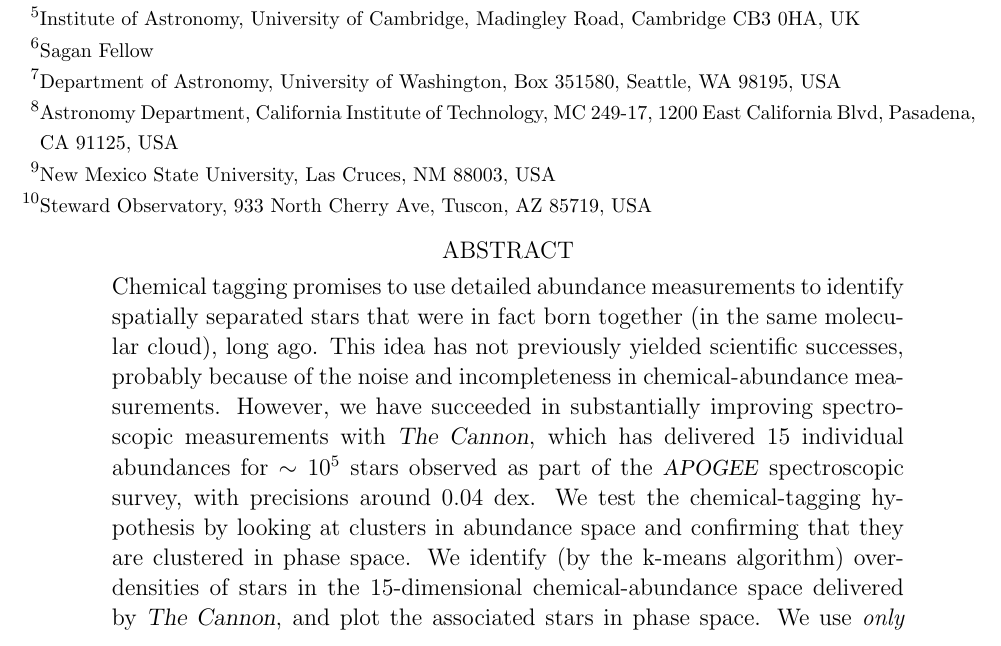
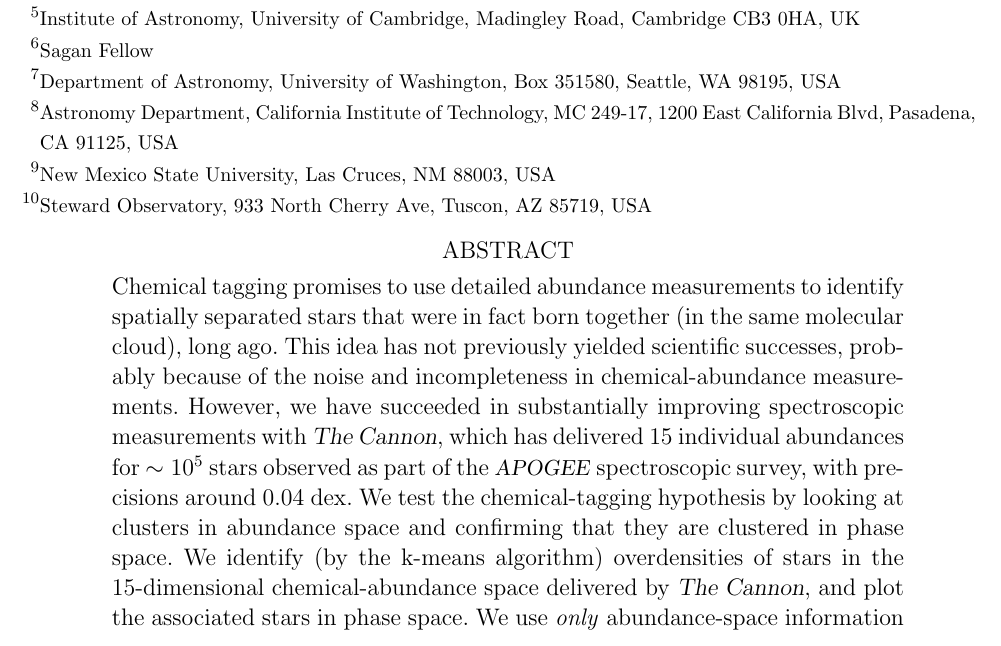
Before and after one commit to davidwhogg/Platypus, a LaTeX paper (papers/kmeans/kmeans.tex): part of page 1 of 19, cut so that both start at the same text. Compiled offline with pdfLaTeX.

Commit message:
frenchspacing

```diff
--- a/papers/kmeans/kmeans.tex
+++ b/papers/kmeans/kmeans.tex
@@ -29,6 +29,8 @@
 }\par\vspace*{-\baselineskip}\vspace*{0.625in}
 }%
 \makeatother
+\frenchspacing
+\sloppy\sloppypar
 
 % text
 \newcommand{\acronym}[1]{{\small{#1}}}
@@ -70,8 +72,7 @@
 \shortauthors{Hogg, Casey, Ness, \etal}
 \submitted{Submitted to \textit{The Astrophysical Journal}}
 
-
-\begin{document}\sloppy\sloppypar
+\begin{document}
 
 \title{Chemical tagging can work: \\
        Identification of stellar phase-space structures \\
```
